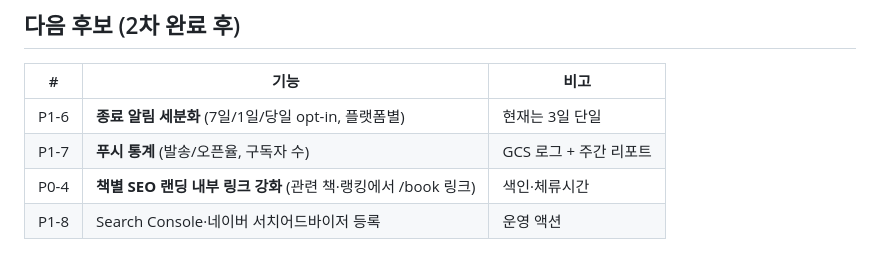
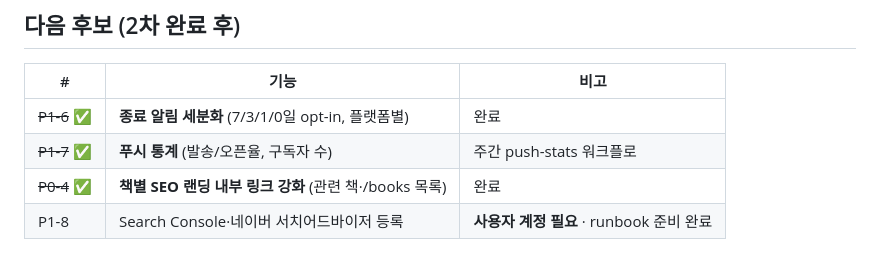
Before and after one commit to ChoYugyeong/seogarok, a Markdown page: docs/ROADMAP.md, the part around the change. GitHub-like rendering.

```diff
--- a/docs/ROADMAP.md
+++ b/docs/ROADMAP.md
@@ -55,7 +55,7 @@
 
 | # | 기능 | 비고 |
 | --- | --- | --- |
-| P1-6 | **종료 알림 세분화** (7일/1일/당일 opt-in, 플랫폼별) | 현재는 3일 단일 |
-| P1-7 | **푸시 통계** (발송/오픈율, 구독자 수) | GCS 로그 + 주간 리포트 |
-| P0-4 | **책별 SEO 랜딩 내부 링크 강화** (관련 책·랭킹에서 /book 링크) | 색인·체류시간 |
-| P1-8 | Search Console·네이버 서치어드바이저 등록 | 운영 액션 |
+| ~~P1-6~~ ✅ | **종료 알림 세분화** (7/3/1/0일 opt-in, 플랫폼별) | 완료 |
+| ~~P1-7~~ ✅ | **푸시 통계** (발송/오픈율, 구독자 수) | 주간 push-stats 워크플로 |
+| ~~P0-4~~ ✅ | **책별 SEO 랜딩 내부 링크 강화** (관련 책·/books 목록) | 완료 |
+| P1-8 | Search Console·네이버 서치어드바이저 등록 | **사용자 계정 필요** · runbook 준비 완료 |
```
Also changed, not shown: docs/qa/2026-10-29-competitive-qa.md (+19 -0 lines).
